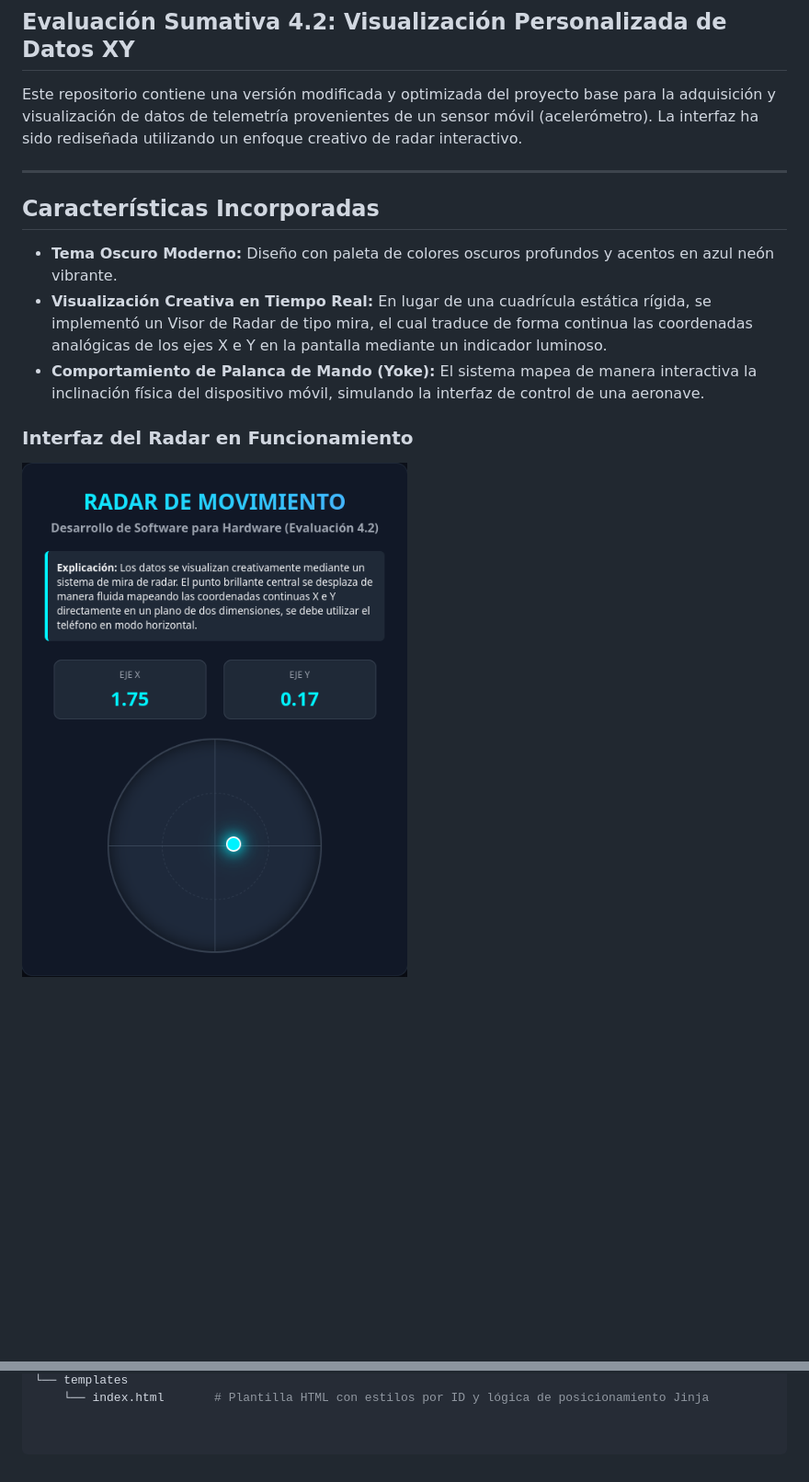
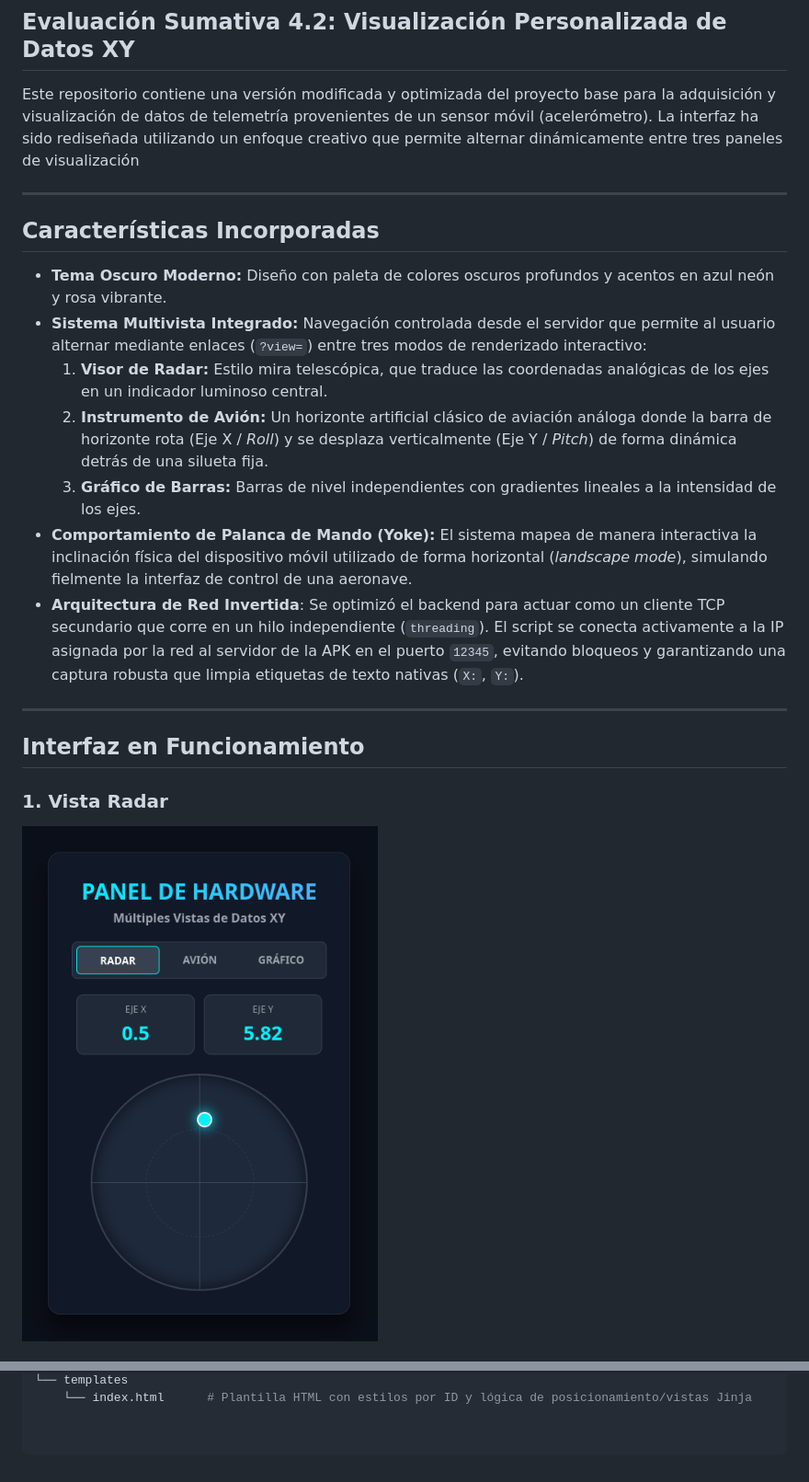
Before and after one commit to Ninnuam9191/DSPH, a Markdown page: README.md, 2 parts joined by grey strips. Shown at 92% size. GitHub-like rendering; pictures changed too: capturas/vista-radar.png; blank space fills up the shorter version.

Commit message:
Entrega Evaluación 4.2: Arquitectura cliente TCP, sistema de 3 vistas

```diff
--- a/README.md
+++ b/README.md
@@ -1,16 +1,23 @@
 # Desarrollo de Software para Hardware (DCSH01)
 ## Evaluación Sumativa 4.2: Visualización Personalizada de Datos XY
 
-Este repositorio contiene una versión modificada y optimizada del proyecto base para la adquisición y visualización de datos de telemetría provenientes de un sensor móvil (acelerómetro). La interfaz ha sido rediseñada utilizando un enfoque creativo de radar interactivo.
+Este repositorio contiene una versión modificada y optimizada del proyecto base para la adquisición y visualización de datos de telemetría provenientes de un sensor móvil (acelerómetro). La interfaz ha sido rediseñada utilizando un enfoque creativo que permite alternar dinámicamente entre tres paneles de visualización
 
 ---
 
 ## Características Incorporadas
 
-* **Tema Oscuro Moderno:** Diseño con paleta de colores oscuros profundos y acentos en azul neón vibrante.
-* **Visualización Creativa en Tiempo Real:** En lugar de una cuadrícula estática rígida, se implementó un Visor de Radar de tipo mira, el cual traduce de forma continua las coordenadas analógicas de los ejes X e Y en la pantalla mediante un indicador luminoso.
-* **Comportamiento de Palanca de Mando (Yoke):** El sistema mapea de manera interactiva la inclinación física del dispositivo móvil, simulando la interfaz de control de una aeronave.
+* **Tema Oscuro Moderno:** Diseño con paleta de colores oscuros profundos y acentos en azul neón y rosa vibrante.
+* **Sistema Multivista Integrado:** Navegación controlada desde el servidor que permite al usuario alternar mediante enlaces (`?view=`) entre tres modos de renderizado interactivo:
+  1. **Visor de Radar:** Estilo mira telescópica, que traduce las coordenadas analógicas de los ejes en un indicador luminoso central.
+  2. **Instrumento de Avión:** Un horizonte artificial clásico de aviación análoga donde la barra de horizonte rota (Eje X / *Roll*) y se desplaza verticalmente (Eje Y / *Pitch*) de forma dinámica detrás de una silueta fija.
+  3. **Gráfico de Barras:** Barras de nivel independientes con gradientes lineales a la intensidad de los ejes.
+* **Comportamiento de Palanca de Mando (Yoke):** El sistema mapea de manera interactiva la inclinación física del dispositivo móvil utilizado de forma horizontal (*landscape mode*), simulando fielmente la interfaz de control de una aeronave.
+* **Arquitectura de Red Invertida**: Se optimizó el backend para actuar como un cliente TCP secundario que corre en un hilo independiente (`threading`). El script se conecta activamente a la IP asignada por la red al servidor de la APK en el puerto `12345`, evitando bloqueos y garantizando una captura robusta que limpia etiquetas de texto nativas (`X:`, `Y:`).
 
-### Interfaz del Radar en Funcionamiento
+---
 
+## Interfaz en Funcionamiento
+
+### 1. Vista Radar
 ![Vista del Radar Funcionando](capturas/vista-radar.png)
@@ -38,2 +53,2 @@ De acuerdo con los requerimientos de la evaluación, la interfaz cumple estricta
 └── templates
-    └── index.html       # Plantilla HTML con estilos por ID y lógica de posicionamiento Jinja
+    └── index.html      # Plantilla HTML con estilos por ID y lógica de posicionamiento/vistas Jinja
```
Also changed, not shown: other parts of README.md (+15 -7 lines), capturas/vista-avion.png (added), capturas/vista-grafico.png (added), 2 other files.
